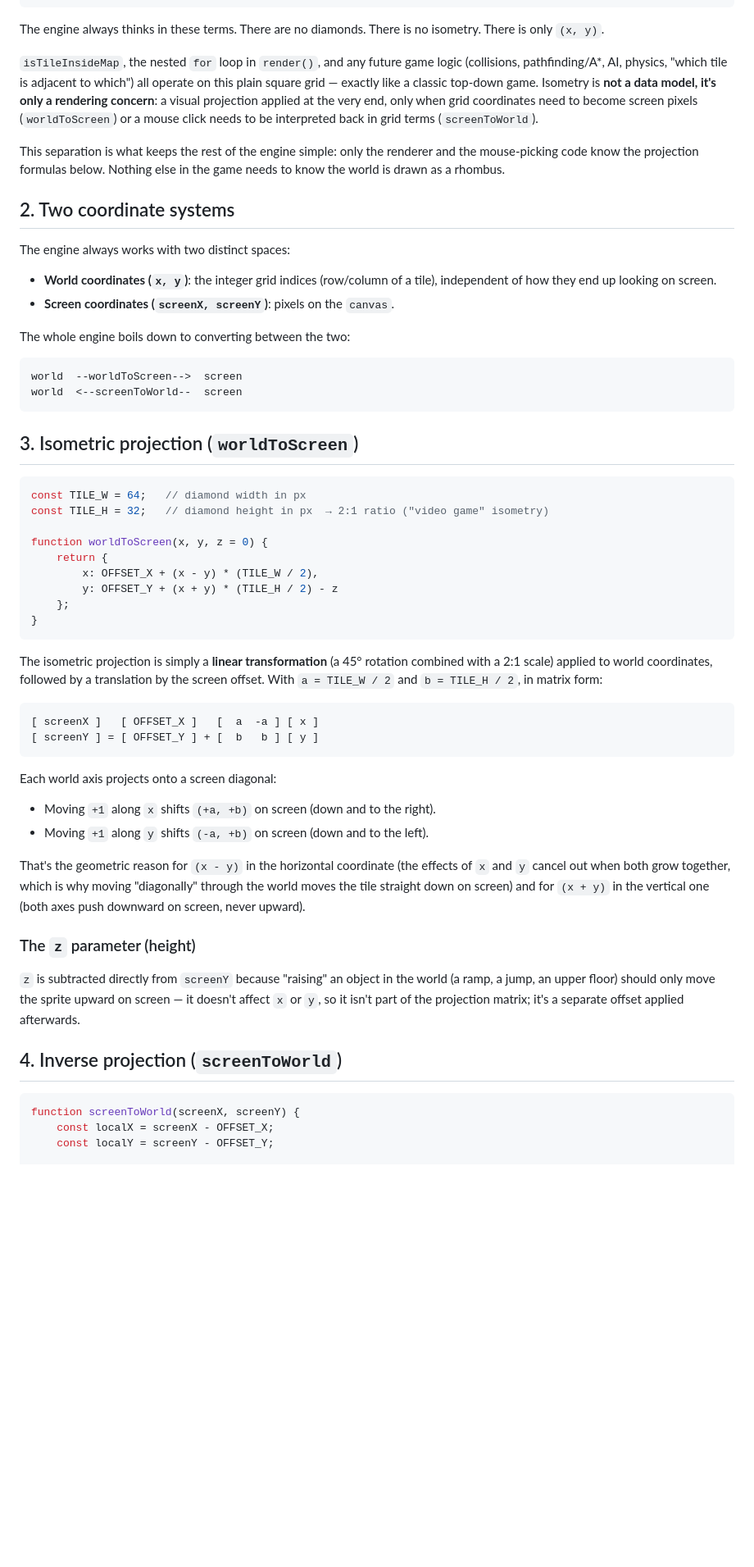
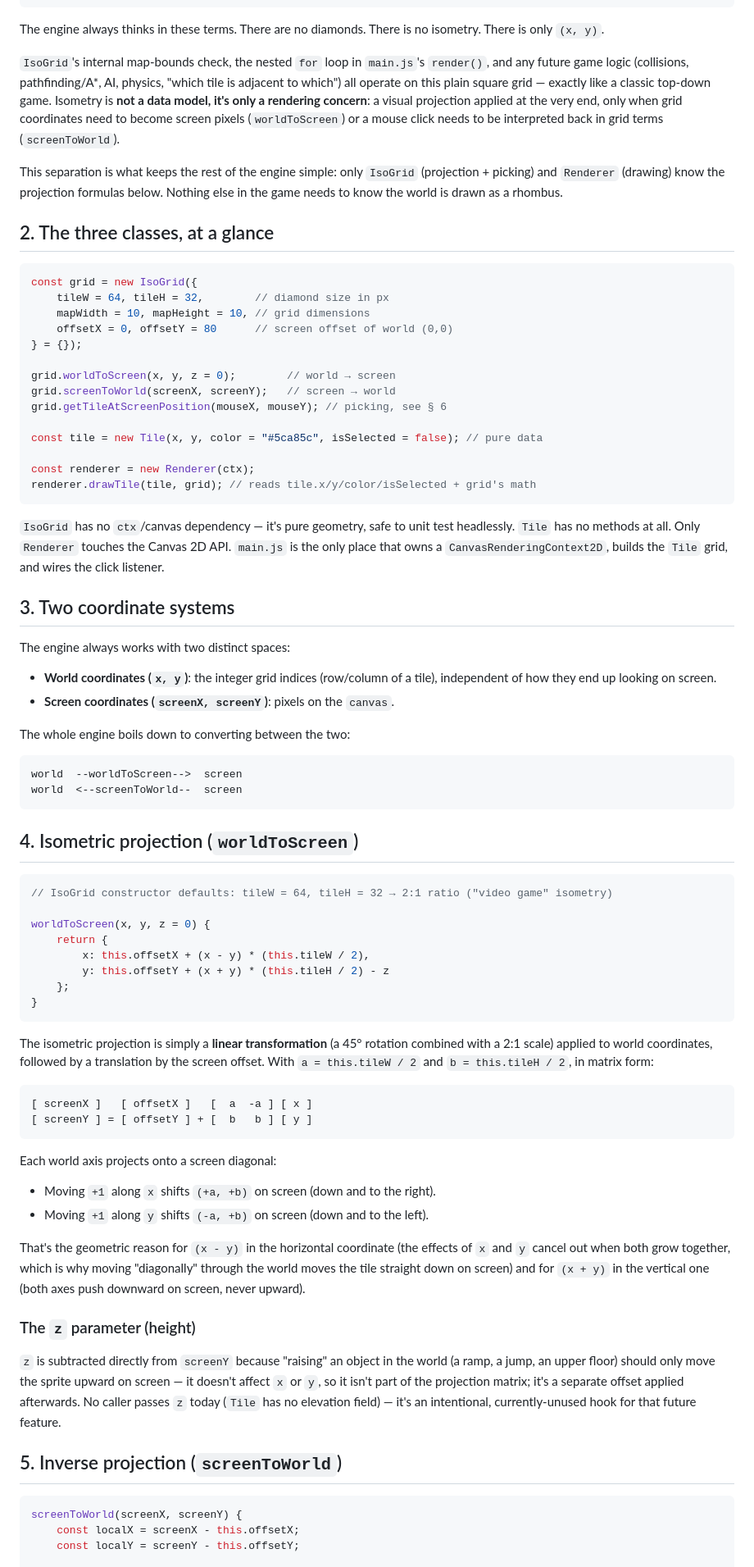
Before and after one commit to smarcet/iso-test, a Markdown page: README.md, the part around one of its changes. Shown at 82% size. GitHub-like rendering; blank space fills up the shorter version.

Commit message:
chore(docs): update on readme

````diff
--- a/README.md
+++ b/README.md
@@ -38,19 +40,44 @@ Internally, the map is a completely ordinary square grid, indexed by integer
 The engine always thinks in these terms. There are no diamonds. There is no
 isometry. There is only `(x, y)`.
 
-`isTileInsideMap`, the nested `for` loop in `render()`, and any future game
-logic (collisions, pathfinding/A*, AI, physics, "which tile is adjacent to
-which") all operate on this plain square grid — exactly like a classic
-top-down game. Isometry is **not a data model, it's only a rendering
-concern**: a visual projection applied at the very end, only when grid
-coordinates need to become screen pixels (`worldToScreen`) or a mouse click
-needs to be interpreted back in grid terms (`screenToWorld`).
+`IsoGrid`'s internal map-bounds check, the nested `for` loop in `main.js`'s
+`render()`, and any future game logic (collisions, pathfinding/A*, AI,
+physics, "which tile is adjacent to which") all operate on this plain square
+grid — exactly like a classic top-down game. Isometry is **not a data model,
+it's only a rendering concern**: a visual projection applied at the very end,
+only when grid coordinates need to become screen pixels (`worldToScreen`) or
+a mouse click needs to be interpreted back in grid terms (`screenToWorld`).
 
-This separation is what keeps the rest of the engine simple: only the
-renderer and the mouse-picking code know the projection formulas below.
-Nothing else in the game needs to know the world is drawn as a rhombus.
+This separation is what keeps the rest of the engine simple: only `IsoGrid`
+(projection + picking) and `Renderer` (drawing) know the projection formulas
+below. Nothing else in the game needs to know the world is drawn as a
+rhombus.
 
-## 2. Two coordinate systems
+## 2. The three classes, at a glance
+
+```js
+const grid = new IsoGrid({
+    tileW = 64, tileH = 32,        // diamond size in px
+    mapWidth = 10, mapHeight = 10, // grid dimensions
+    offsetX = 0, offsetY = 80      // screen offset of world (0,0)
+} = {});
+
+grid.worldToScreen(x, y, z = 0);        // world → screen
+grid.screenToWorld(screenX, screenY);   // screen → world
+grid.getTileAtScreenPosition(mouseX, mouseY); // picking, see § 6
+
+const tile = new Tile(x, y, color = "#5ca85c", isSelected = false); // pure data
+
+const renderer = new Renderer(ctx);
+renderer.drawTile(tile, grid); // reads tile.x/y/color/isSelected + grid's math
+```
+
+`IsoGrid` has no `ctx`/canvas dependency — it's pure geometry, safe to unit
+test headlessly. `Tile` has no methods at all. Only `Renderer` touches the
+Canvas 2D API. `main.js` is the only place that owns a `CanvasRenderingContext2D`,
+builds the `Tile` grid, and wires the click listener.
+
+## 3. Two coordinate systems
 
 The engine always works with two distinct spaces:
 
@@ -65,28 +92,27 @@ world  --worldToScreen-->  screen
 world  <--screenToWorld--  screen
 ```
 
-## 3. Isometric projection (`worldToScreen`)
+## 4. Isometric projection (`worldToScreen`)
 
 ```js
-const TILE_W = 64;   // diamond width in px
-const TILE_H = 32;   // diamond height in px  → 2:1 ratio ("video game" isometry)
+// IsoGrid constructor defaults: tileW = 64, tileH = 32 → 2:1 ratio ("video game" isometry)
 
-function worldToScreen(x, y, z = 0) {
+worldToScreen(x, y, z = 0) {
     return {
-        x: OFFSET_X + (x - y) * (TILE_W / 2),
-        y: OFFSET_Y + (x + y) * (TILE_H / 2) - z
+        x: this.offsetX + (x - y) * (this.tileW / 2),
+        y: this.offsetY + (x + y) * (this.tileH / 2) - z
     };
 }
 ```
 
 The isometric projection is simply a **linear transformation** (a 45°
 rotation combined with a 2:1 scale) applied to world coordinates, followed by
-a translation by the screen offset. With `a = TILE_W / 2` and
-`b = TILE_H / 2`, in matrix form:
+a translation by the screen offset. With `a = this.tileW / 2` and
+`b = this.tileH / 2`, in matrix form:
 
 ```
-[ screenX ]   [ OFFSET_X ]   [  a  -a ] [ x ]
-[ screenY ] = [ OFFSET_Y ] + [  b   b ] [ y ]
+[ screenX ]   [ offsetX ]   [  a  -a ] [ x ]
+[ screenY ] = [ offsetY ] + [  b   b ] [ y ]
 ```
 
 Each world axis projects onto a screen diagonal:
@@ -105,13 +131,15 @@ screen, never upward).
 `z` is subtracted directly from `screenY` because "raising" an object in the
 world (a ramp, a jump, an upper floor) should only move the sprite upward on
 screen — it doesn't affect `x` or `y`, so it isn't part of the projection
-matrix; it's a separate offset applied afterwards.
+matrix; it's a separate offset applied afterwards. No caller passes `z` today
+(`Tile` has no elevation field) — it's an intentional, currently-unused hook
+for that future feature.
 
-## 4. Inverse projection (`screenToWorld`)
+## 5. Inverse projection (`screenToWorld`)
 
 ```js
-function screenToWorld(screenX, screenY) {
-    const localX = screenX - OFFSET_X;
-    const localY = screenY - OFFSET_Y;
+screenToWorld(screenX, screenY) {
+    const localX = screenX - this.offsetX;
+    const localY = screenY - this.offsetY;
 
     return {
````
Also changed, not shown: other parts of README.md (+56 -36 lines), docs/adr/0001-isometric-engine-class-split.md (added, +118 -0 lines).
